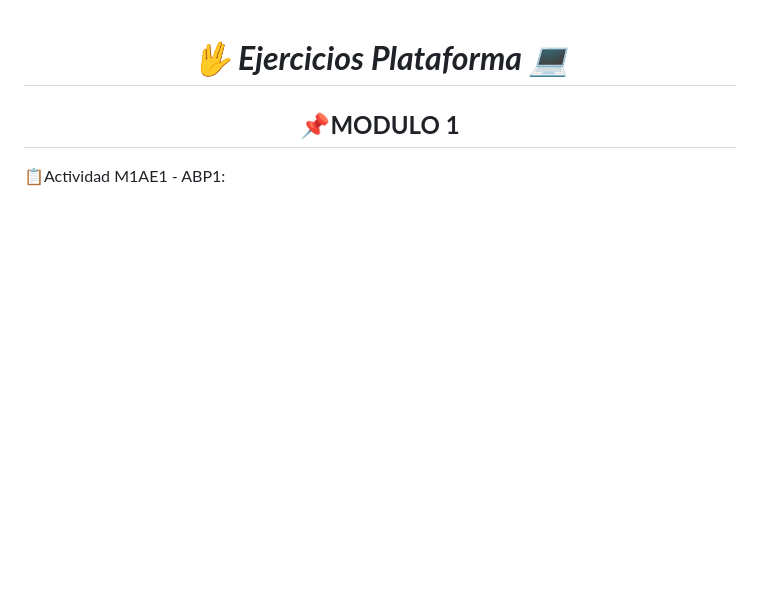
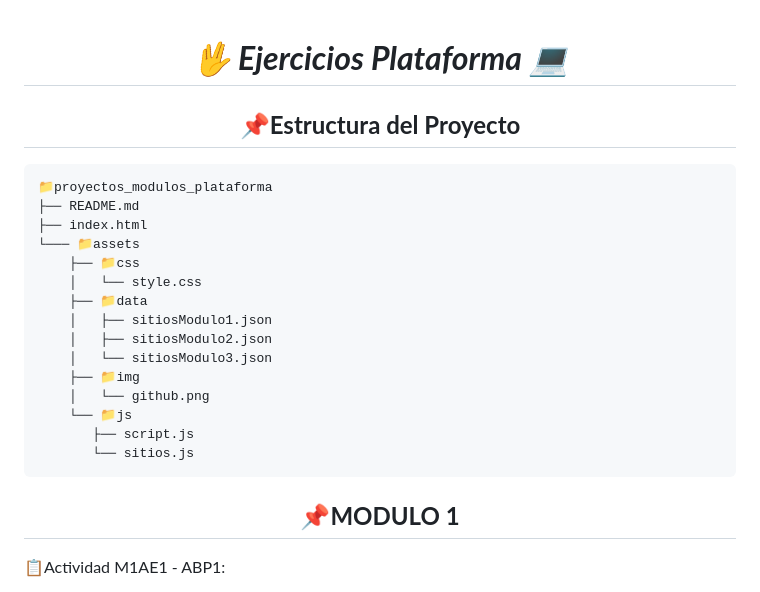
Before and after one commit to KathyAlde21/ejercicios_bootcamp_app_mov, a Markdown page: README.md, the part around the change. Drawn GitHub-style; blank space fills up the shorter version.

Commit message:
actualizando  readme

````diff
--- a/README.md
+++ b/README.md
@@ -1,5 +1,26 @@
 **_<h1 align="center">:vulcan_salute: Ejercicios Plataforma :computer:</h1>_**
+<!-- ---------------------------------------------------------------------------------------------- -->
+<!-- ---------------------------------------------------------------------------------------------- -->
+<!-- ---------------------------------------------------------------------------------------------- -->
+**<h2 align="center">&#128204;Estructura del Proyecto</h2>**
 
+```
+📁proyectos_modulos_plataforma
+├── README.md
+├── index.html
+└─── 📁assets
+    ├── 📁css
+    │   └── style.css
+    ├── 📁data
+    │   ├── sitiosModulo1.json
+    │   ├── sitiosModulo2.json
+    │   └── sitiosModulo3.json
+    ├── 📁img
+    │   └── github.png
+    └── 📁js
+       ├── script.js
+       └── sitios.js
+```
 <!-- ---------------------------------------------------------------------------------------------- -->
 <!-- ---------------------------------------------------------------------------------------------- -->
 <!-- ---------------------------------------------------------------------------------------------- -->
````
